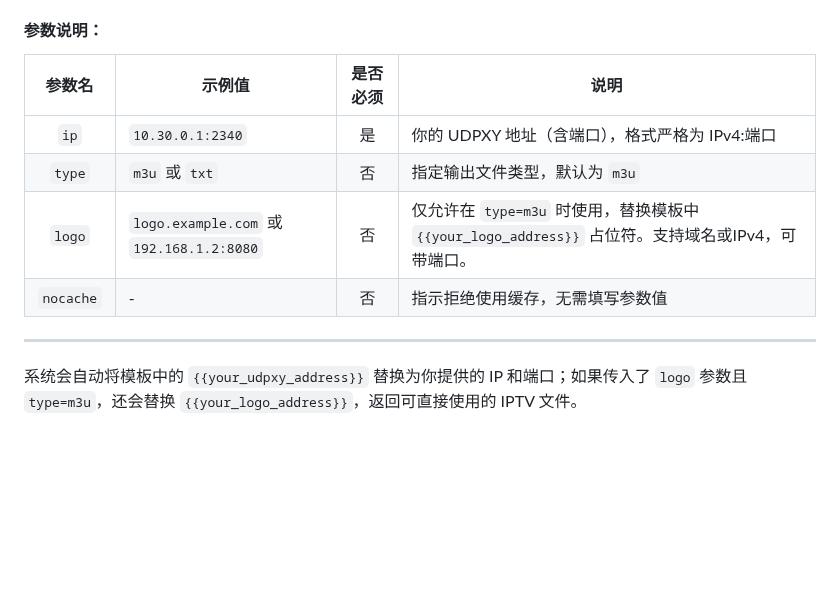
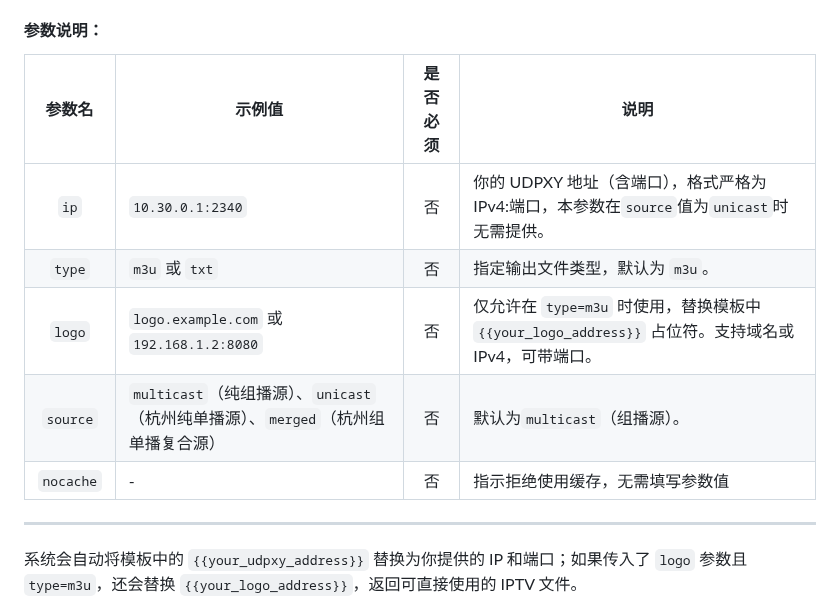
Before and after one commit to FHZDCJ/Zhejiang_Telecom_IPTV, a Markdown page: README.md, the part around one of its changes. Rendered like a GitHub page; blank space fills up the shorter version.

```diff
--- a/README.md
+++ b/README.md
@@ -88,12 +115,13 @@
 
 #### 参数说明：
 
-|    参数名    | 示例值                                     | 是否必须 | 说明                                                                    |
-|:---------:|-----------------------------------------|:----:|-----------------------------------------------------------------------|
-|   `ip`    | `10.30.0.1:2340`                        |  是   | 你的 UDPXY 地址（含端口），格式严格为 IPv4:端口                                        |
-|  `type`   | `m3u` 或 `txt`                           |  否   | 指定输出文件类型，默认为 `m3u`                                                    |
-|  `logo`   | `logo.example.com` 或 `192.168.1.2:8080` |  否   | 仅允许在 `type=m3u` 时使用，替换模板中 `{{your_logo_address}}` 占位符。支持域名或IPv4，可带端口。 |
-| `nocache` | -                                       |  否   | 指示拒绝使用缓存，无需填写参数值                                                      |
+|    参数名    | 示例值                                                   | 是否必须 | 说明                                                                    |
+|:---------:|-------------------------------------------------------|:----:|-----------------------------------------------------------------------|
+|   `ip`    | `10.30.0.1:2340`                                      |  否   | 你的 UDPXY 地址（含端口），格式严格为 IPv4:端口，本参数在`source`值为`unicast`时无需提供。          |
+|  `type`   | `m3u` 或 `txt`                                         |  否   | 指定输出文件类型，默认为 `m3u`。                                                   |
+|  `logo`   | `logo.example.com` 或 `192.168.1.2:8080`               |  否   | 仅允许在 `type=m3u` 时使用，替换模板中 `{{your_logo_address}}` 占位符。支持域名或IPv4，可带端口。 |
+| `source`  | `multicast`（纯组播源）、`unicast`（杭州纯单播源）、`merged`（杭州组单播复合源） |  否   | 默认为`multicast`（组播源）。
+| `nocache` | -                                                     |  否   | 指示拒绝使用缓存，无需填写参数值                                                      |
 ---
 
 系统会自动将模板中的 `{{your_udpxy_address}}` 替换为你提供的 IP 和端口；如果传入了 `logo` 参数且 `type=m3u`，还会替换 `{{your_logo_address}}`，返回可直接使用的 IPTV 文件。
```
Also changed, not shown: other parts of README.md (+44 -17 lines).
